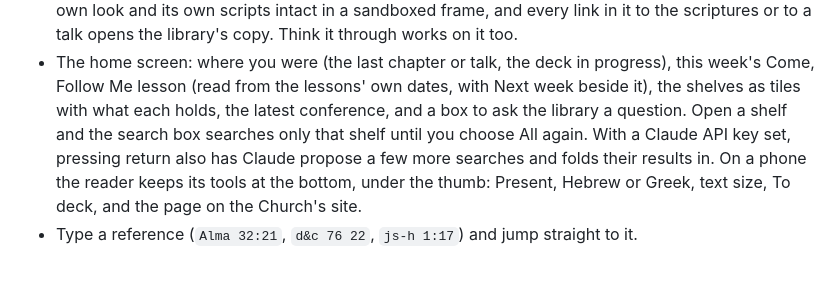
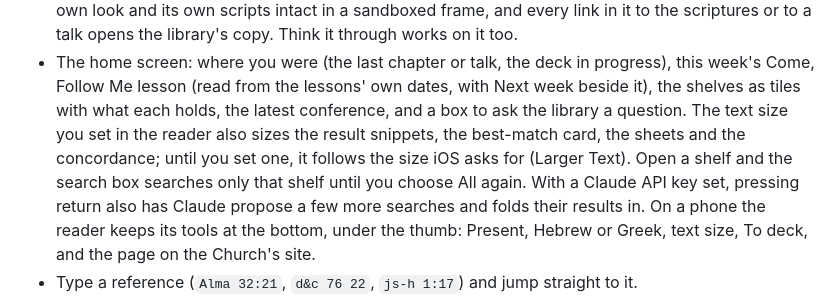
Before and after one commit to mgallup7/gospel-library, a Markdown page: README.md, the part around the change. Drawn GitHub-style; blank space fills up the shorter version.

Commit message:
README: the text size note
Co-Authored-By: Claude Fable 5.1 <noreply@anthropic.com>
Claude-Session: https://claude.ai/code/session_01LxbLhRvfjr12EomTnUxCQ3

```diff
--- a/README.md
+++ b/README.md
@@ -75,7 +75,10 @@ own iPhone and iPad and searched there in a few milliseconds, online or not.
 - The home screen: where you were (the last chapter or talk, the deck in
   progress), this week's Come, Follow Me lesson (read from the lessons'
   own dates, with Next week beside it), the shelves as tiles with what each
-  holds, the latest conference, and a box to ask the library a question. Open a shelf and the
+  holds, the latest conference, and a box to ask the library a question.
+  The text size you set in the reader also sizes the result snippets, the
+  best-match card, the sheets and the concordance; until you set one, it
+  follows the size iOS asks for (Larger Text). Open a shelf and the
   search box searches only that shelf until you choose All again. With a
   Claude API key set, pressing return also has Claude propose a few more
   searches and folds their results in. On a phone the reader keeps its
```
